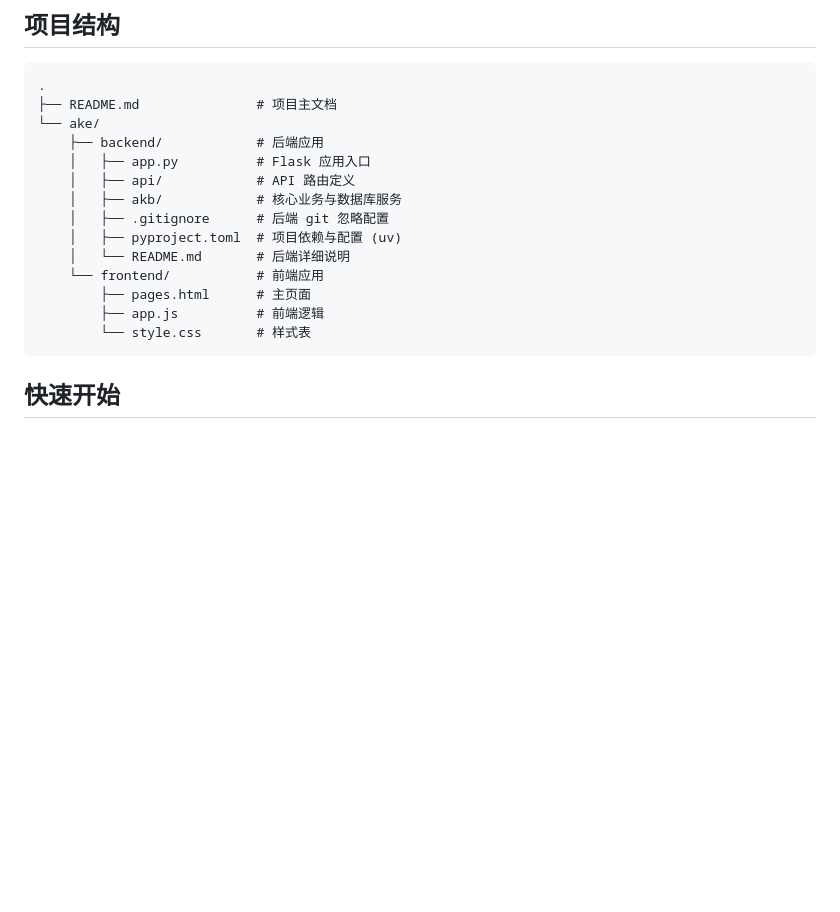
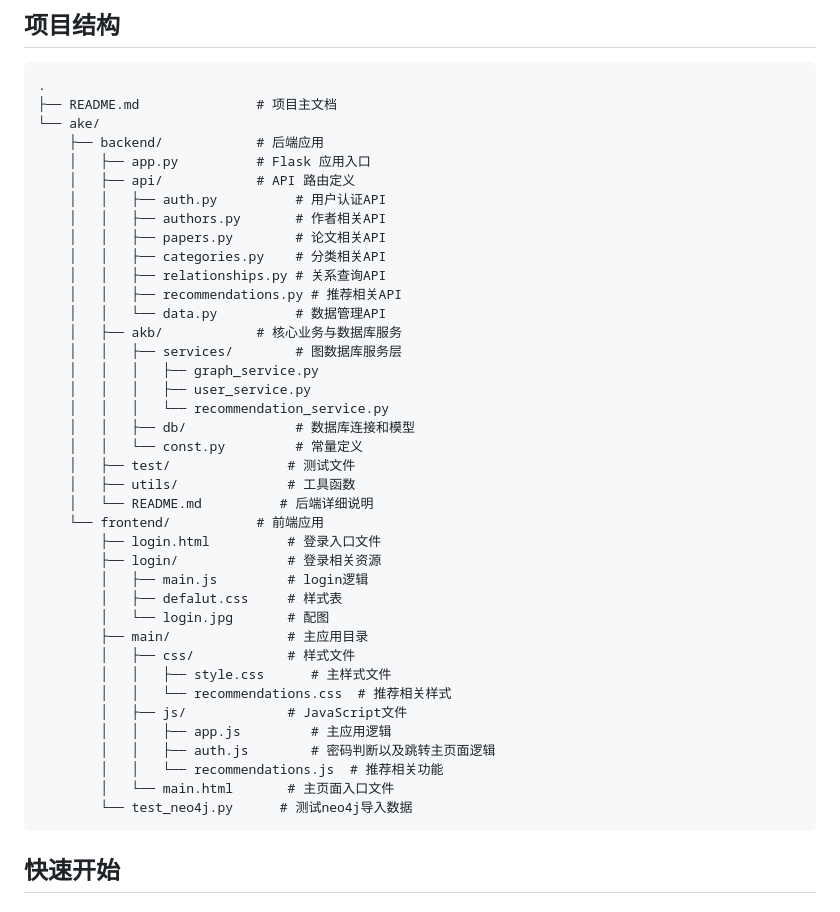
Before and after one commit to yin-lf/KGMS, a Markdown page: README.md, the part around the change. Rendered like a GitHub page; blank space fills up the shorter version.

````diff
--- a/README.md
+++ b/README.md
@@ -32,14 +32,39 @@ KGMS (Knowledge Graph Management System) 是一个功能完备的知识图谱管
     ├── backend/            # 后端应用
     │   ├── app.py          # Flask 应用入口
     │   ├── api/            # API 路由定义
+    │   │   ├── auth.py          # 用户认证API
+    │   │   ├── authors.py       # 作者相关API
+    │   │   ├── papers.py        # 论文相关API
+    │   │   ├── categories.py    # 分类相关API
+    │   │   ├── relationships.py # 关系查询API
+    │   │   ├── recommendations.py # 推荐相关API
+    │   │   └── data.py          # 数据管理API
     │   ├── akb/            # 核心业务与数据库服务
-    │   ├── .gitignore      # 后端 git 忽略配置
-    │   ├── pyproject.toml  # 项目依赖与配置 (uv)
-    │   └── README.md       # 后端详细说明
+    │   │   ├── services/        # 图数据库服务层
+    │   │   │   ├── graph_service.py
+    │   │   │   ├── user_service.py
+    │   │   │   └── recommendation_service.py
+    │   │   ├── db/              # 数据库连接和模型
+    │   │   └── const.py         # 常量定义
+    │   ├── test/               # 测试文件
+    │   ├── utils/              # 工具函数
+    │   └── README.md          # 后端详细说明
     └── frontend/           # 前端应用
-        ├── pages.html      # 主页面
-        ├── app.js          # 前端逻辑
-        └── style.css       # 样式表
+        ├── login.html          # 登录入口文件
+        ├── login/              # 登录相关资源
+        │   ├── main.js         # login逻辑
+        │   ├── defalut.css     # 样式表
+        │   └── login.jpg       # 配图
+        ├── main/               # 主应用目录
+        │   ├── css/            # 样式文件
+        │   │   ├── style.css      # 主样式文件
+        │   │   └── recommendations.css  # 推荐相关样式
+        │   ├── js/             # JavaScript文件
+        │   │   ├── app.js         # 主应用逻辑
+        │   │   ├── auth.js        # 密码判断以及跳转主页面逻辑
+        │   │   └── recommendations.js  # 推荐相关功能
+        │   └── main.html       # 主页面入口文件
+        └── test_neo4j.py      # 测试neo4j导入数据
 ```
 
 ## 快速开始
````
